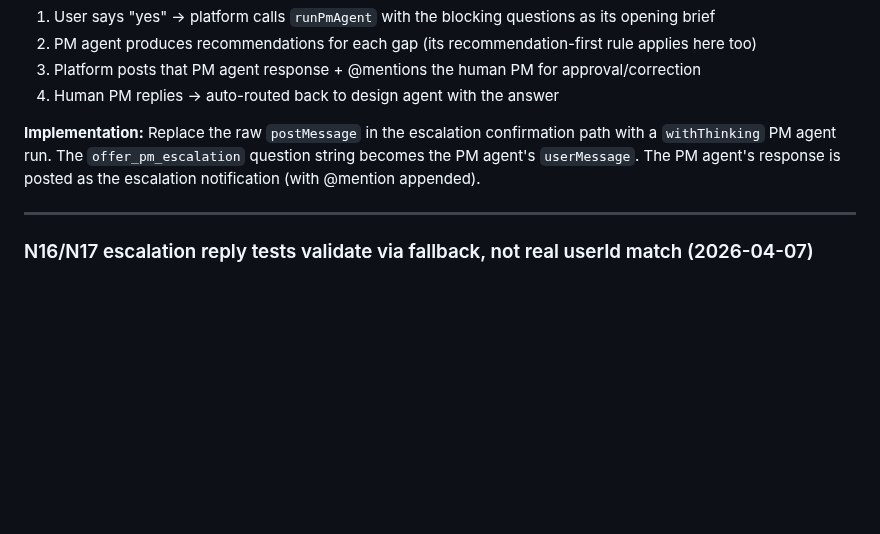
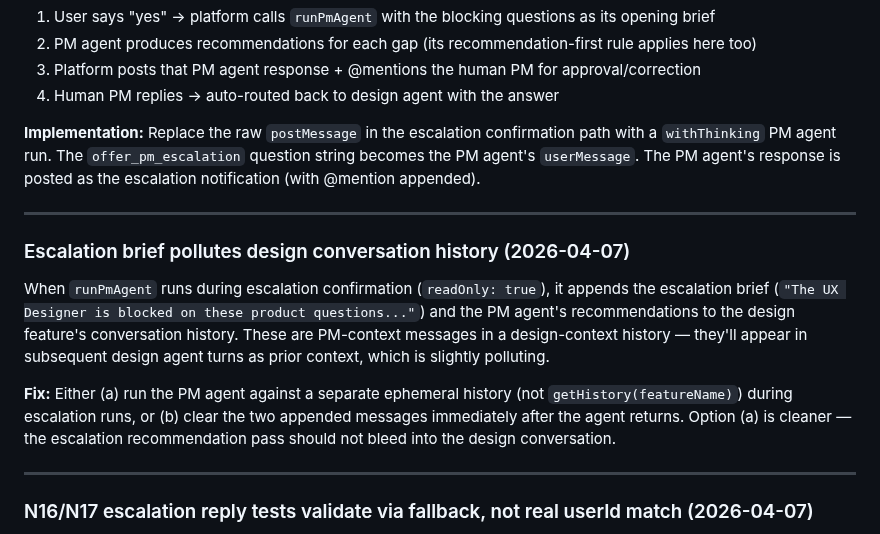
Before and after one commit to sanjaysahgal/agentic-sdlc, a Markdown page: BACKLOG.md, the part around the change. Drawn GitHub-style; blank space fills up the shorter version.

Commit message:
chore: backlog — escalation brief pollutes design conversation history
Co-Authored-By: Claude Sonnet 4.6 <noreply@anthropic.com>

```diff
--- a/BACKLOG.md
+++ b/BACKLOG.md
@@ -56,6 +56,14 @@ When the user confirms escalation ("yes"), the platform currently posts the raw
 4. Human PM replies → auto-routed back to design agent with the answer
 
 **Implementation:** Replace the raw `postMessage` in the escalation confirmation path with a `withThinking` PM agent run. The `offer_pm_escalation` question string becomes the PM agent's `userMessage`. The PM agent's response is posted as the escalation notification (with @mention appended).
+
+---
+
+### Escalation brief pollutes design conversation history (2026-04-07)
+
+When `runPmAgent` runs during escalation confirmation (`readOnly: true`), it appends the escalation brief (`"The UX Designer is blocked on these product questions..."`) and the PM agent's recommendations to the design feature's conversation history. These are PM-context messages in a design-context history — they'll appear in subsequent design agent turns as prior context, which is slightly polluting.
+
+**Fix:** Either (a) run the PM agent against a separate ephemeral history (not `getHistory(featureName)`) during escalation runs, or (b) clear the two appended messages immediately after the agent returns. Option (a) is cleaner — the escalation recommendation pass should not bleed into the design conversation.
 
 ---
 
```
